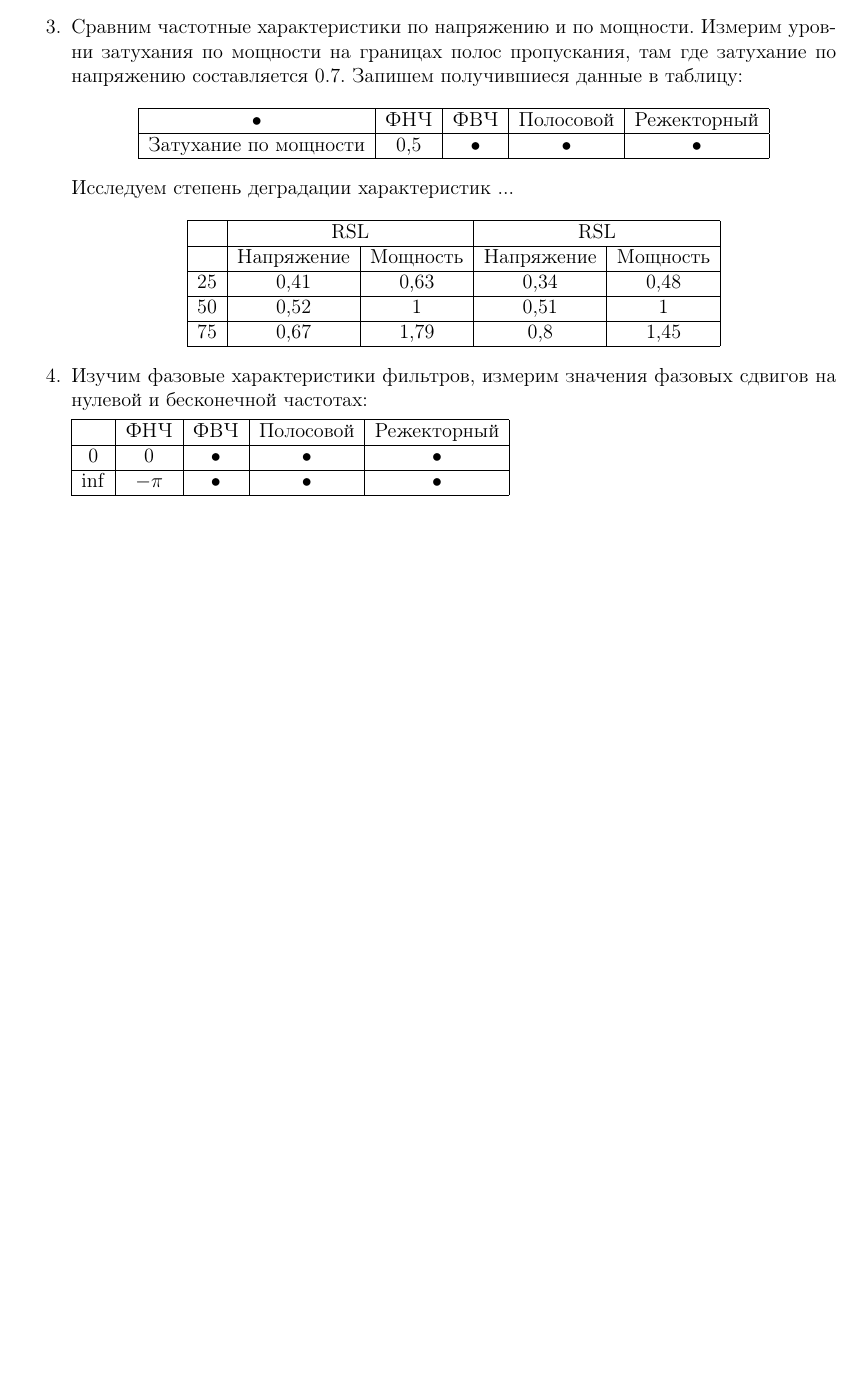
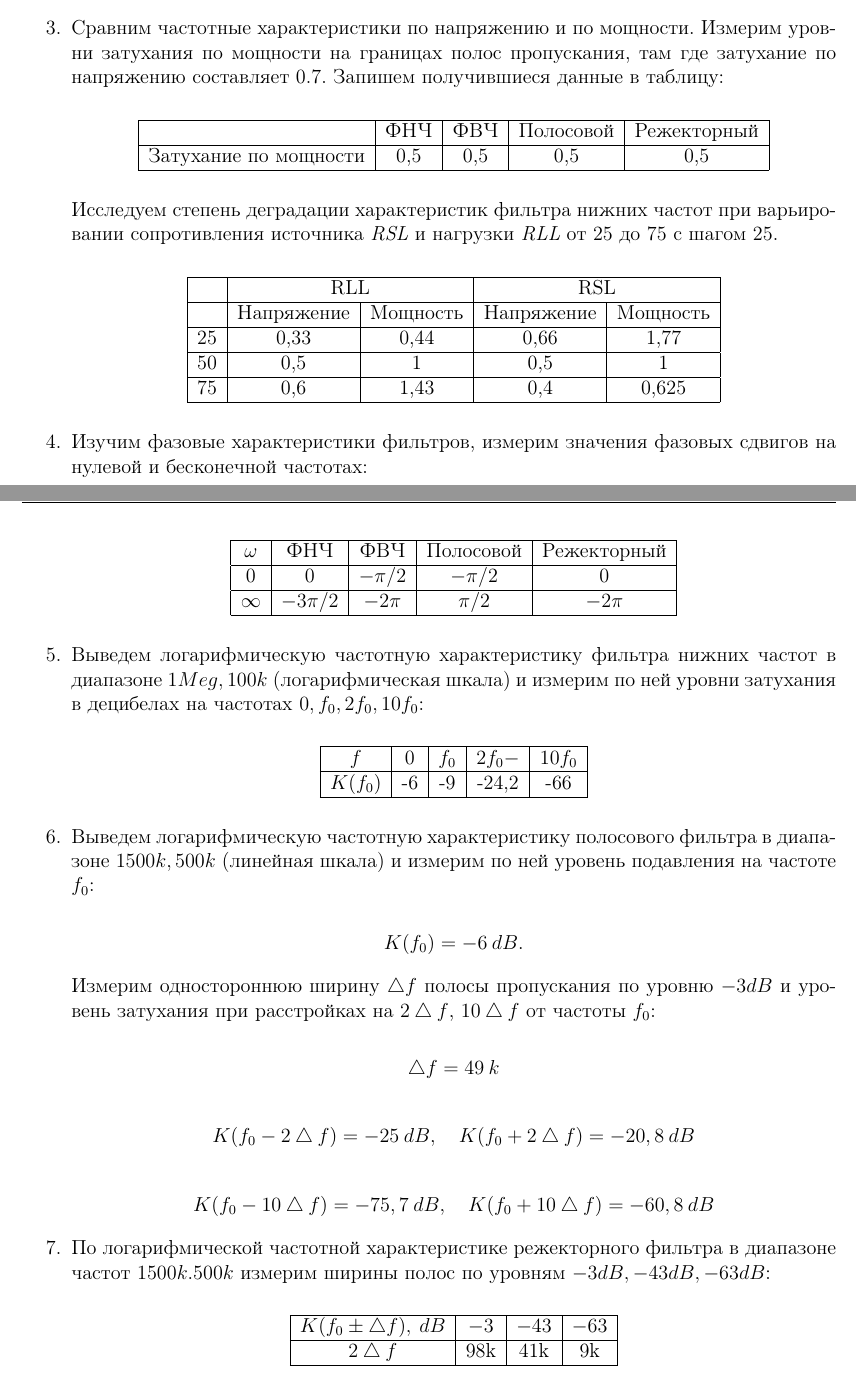
Before and after one commit to Sibonji/Labs, a LaTeX document (RC/25_lab/25_lab.tex): part of page 2 of 2 before the commit and two parts of pages 2 and 3 of 3 after it, the two joined at a grey line, cut so that both start at the same text, the shorter picture padded with empty space. Compiled offline with pdfLaTeX.

Commit message:
Completed point 9.2 in lab 25, added compiled pdf file for lab 25.

```diff
--- a/RC/25_lab/25_lab.tex
+++ b/RC/25_lab/25_lab.tex
@@ -90,47 +90,85 @@
 
 \item Сравним частотный характеристики фильтров с теоретическими, удостоверимся в правильности расчетов.
 
-\item Сравним частотные характеристики по напряжению и по мощности. Измерим уровни затухания по мощности на границах полос пропускания, там где затухание по напряжению составляется 0.7. Запишем получившиеся данные в таблицу:
+\item Сравним частотные характеристики по напряжению и по мощности. Измерим уровни затухания по мощности на границах полос пропускания, там где затухание по напряжению составляет 0.7. Запишем получившиеся данные в таблицу:
 
 \begin{center}
 \begin{tabular}{|c|c|c|c|c|}
 \hline
-• & ФНЧ & ФВЧ & Полосовой & Режекторный \\
+ & ФНЧ & ФВЧ & Полосовой & Режекторный \\
 \hline
-Затухание по мощности & 0,5 & • & • & • \\
+Затухание по мощности & 0,5 & 0,5 & 0,5 & 0,5 \\
 \hline
 \end{tabular}
 \end{center}
 
-Исследуем степень деградации характеристик ... %тут дописать теорию
+Исследуем степень деградации характеристик фильтра нижних частот при варьировании сопротивления источника \textit{RSL} и нагрузки \textit{RLL} от 25 до 75 с шагом 25.
 
 \begin{center}
 \begin{tabular}{|c|c|c|c|c|}
 \hline
- & \multicolumn{2}{c|}{RSL} & \multicolumn{2}{c|}{RSL} \\
+ & \multicolumn{2}{c|}{RLL} & \multicolumn{2}{c|}{RSL} \\
 \hline
  & Напряжение & Мощность & Напряжение & Мощность \\
 \hline
-25 & 0,41 & 0,63 & 0,34 & 0,48 \\
+25 & 0,33 & 0,44 & 0,66 & 1,77 \\
 \hline
-50 & 0,52 & 1 & 0,51 & 1 \\
+50 & 0,5 & 1 & 0,5 & 1 \\
 \hline
-75 & 0,67 & 1,79 & 0,8 & 1,45 \\
+75 & 0,6 & 1,43 & 0,4 & 0,625 \\
 \hline
 \end{tabular}
 \end{center}
 
 \item Изучим фазовые характеристики фильтров, измерим значения фазовых сдвигов на нулевой и бесконечной частотах:
 
+\begin{center}
 \begin{tabular}{|c|c|c|c|c|}
 \hline
- & ФНЧ & ФВЧ & Полосовой & Режекторный \\
+$\omega$ & ФНЧ & ФВЧ & Полосовой & Режекторный \\
 \hline
-0 & 0 & • & • & • \\
+0 & 0 & $-\pi/2$ & $-\pi/2$ & 0 \\
 \hline
-$\inf$ & $-\pi$ & • & • & • \\
+$\infty$ & $-3\pi/2$ & $-2\pi$ & $\pi/2$ & $-2\pi$ \\
 \hline
 \end{tabular}
+\end{center}
+
+\item Выведем логарифмическую частотную характеристику фильтра нижних частот в диапазоне $1Meg,100k$ (логарифмическая шкала) и измерим по ней уровни затухания в децибелах на частотах $0, f_0, 2f_0, 10f_0$:
+
+\begin{center}
+\begin{tabular}{|c|c|c|c|c|}
+\hline
+$f$ & 0 & $f_0$ & $2f_0-$ & $10f_0$ \\
+\hline
+$K(f_0)$ & -6 & -9 & -24,2 & -66 \\
+\hline
+\end{tabular}
+\end{center}
+
+\item Выведем логарифмическую частотную характеристику полосового фильтра в диапазоне $1500k,500k$ (линейная шкала) и измерим по ней уровень подавления на частоте $f_0$:
+
+\[K(f_0) = -6 \: dB.\]
+
+Измерим одностороннюю ширину $\bigtriangleup f$ полосы пропускания по уровню $-3 dB$ и уровень затухания при расстройках на $2\bigtriangleup f$, $10\bigtriangleup f$ от частоты $f_0$:
+
+\[\bigtriangleup f = 49\: k\]
+
+\[K(f_0 - 2\bigtriangleup f) = -25 \: dB, \quad K(f_0 + 2\bigtriangleup f) = -20,8 \: dB\]
+
+\[K(f_0 - 10\bigtriangleup f) = -75,7 \: dB, \quad K(f_0 + 10\bigtriangleup f) = -60,8 \: dB\]
+
+\item По логарифмической частотной характеристике режекторного фильтра в диапазоне частот $1500k.500k$ измерим ширины полос по уровням $-3dB, -43dB, -63dB$:
+
+\begin{center}
+\begin{tabular}{|c|c|c|c|}
+\hline
+$K(f_0 \pm \bigtriangleup f), \: dB$ & $-3$ & $-43$ & $-63$ \\
+\hline
+$2\bigtriangleup f$ & 98k & 41k & 9k \\
+\hline
+\end{tabular}
+\end{center}
 
 \end{enumerate}
 
```
Also changed, not shown: RC/25_lab/25_lab.pdf (added).
